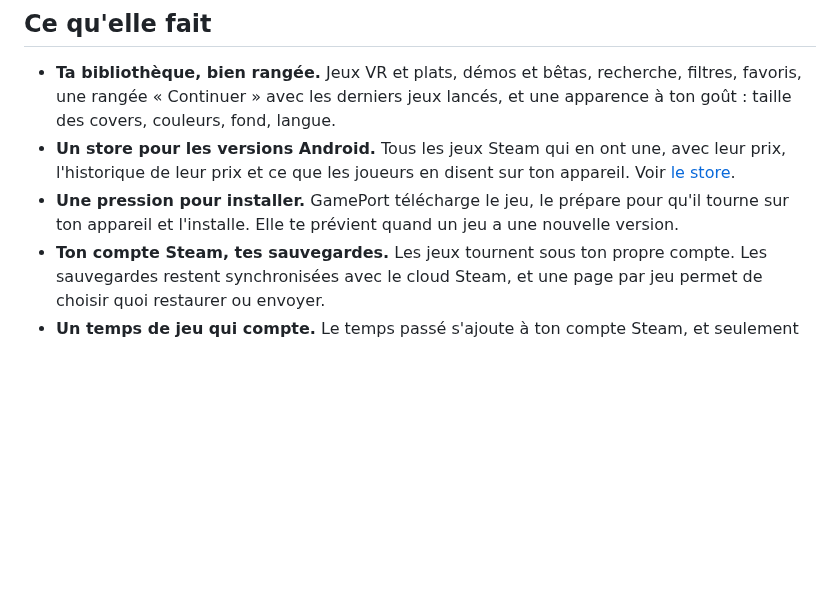
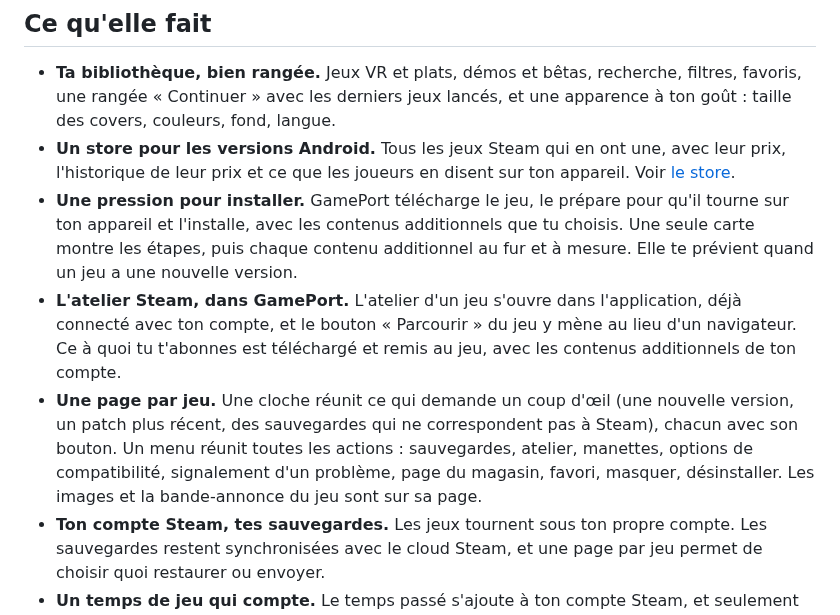
Before and after one commit to gameport-project/gameport-app, a Markdown page: README.fr.md, the part around one of its changes. Rendered like a GitHub page; blank space fills up the shorter version.

```diff
--- a/README.fr.md
+++ b/README.fr.md
@@ -77,7 +91,9 @@ Les joueurs disent si chaque jeu marche sur leur type d'appareil (marche, hors l
 
 - **Ta bibliothèque, bien rangée.** Jeux VR et plats, démos et bêtas, recherche, filtres, favoris, une rangée « Continuer » avec les derniers jeux lancés, et une apparence à ton goût : taille des covers, couleurs, fond, langue.
 - **Un store pour les versions Android.** Tous les jeux Steam qui en ont une, avec leur prix, l'historique de leur prix et ce que les joueurs en disent sur ton appareil. Voir [le store](#le-store--les-versions-android-des-jeux-steam).
-- **Une pression pour installer.** GamePort télécharge le jeu, le prépare pour qu'il tourne sur ton appareil et l'installe. Elle te prévient quand un jeu a une nouvelle version.
+- **Une pression pour installer.** GamePort télécharge le jeu, le prépare pour qu'il tourne sur ton appareil et l'installe, avec les contenus additionnels que tu choisis. Une seule carte montre les étapes, puis chaque contenu additionnel au fur et à mesure. Elle te prévient quand un jeu a une nouvelle version.
+- **L'atelier Steam, dans GamePort.** L'atelier d'un jeu s'ouvre dans l'application, déjà connecté avec ton compte, et le bouton « Parcourir » du jeu y mène au lieu d'un navigateur. Ce à quoi tu t'abonnes est téléchargé et remis au jeu, avec les contenus additionnels de ton compte.
+- **Une page par jeu.** Une cloche réunit ce qui demande un coup d'œil (une nouvelle version, un patch plus récent, des sauvegardes qui ne correspondent pas à Steam), chacun avec son bouton. Un menu réunit toutes les actions : sauvegardes, atelier, manettes, options de compatibilité, signalement d'un problème, page du magasin, favori, masquer, désinstaller. Les images et la bande-annonce du jeu sont sur sa page.
 - **Ton compte Steam, tes sauvegardes.** Les jeux tournent sous ton propre compte. Les sauvegardes restent synchronisées avec le cloud Steam, et une page par jeu permet de choisir quoi restaurer ou envoyer.
 - **Un temps de jeu qui compte.** Le temps passé s'ajoute à ton compte Steam, et seulement quand le jeu est réellement à l'écran : pas quand l'appareil est en veille.
 - **Tes manettes, à ta façon.** Les jeux conçus pour les manettes de la Steam Frame sont traduits sur les tiennes, et le mappage se change jeu par jeu.
```
Also changed, not shown: other parts of README.fr.md (+16 -2 lines), README.md (+19 -3 lines), docs/screenshots/game-actions.png (added), docs/screenshots/game-page.png (added), docs/screenshots/game.png, docs/screenshots/store-dlc.png (added), docs/screenshots/workshop.png (added), 2 other files.
